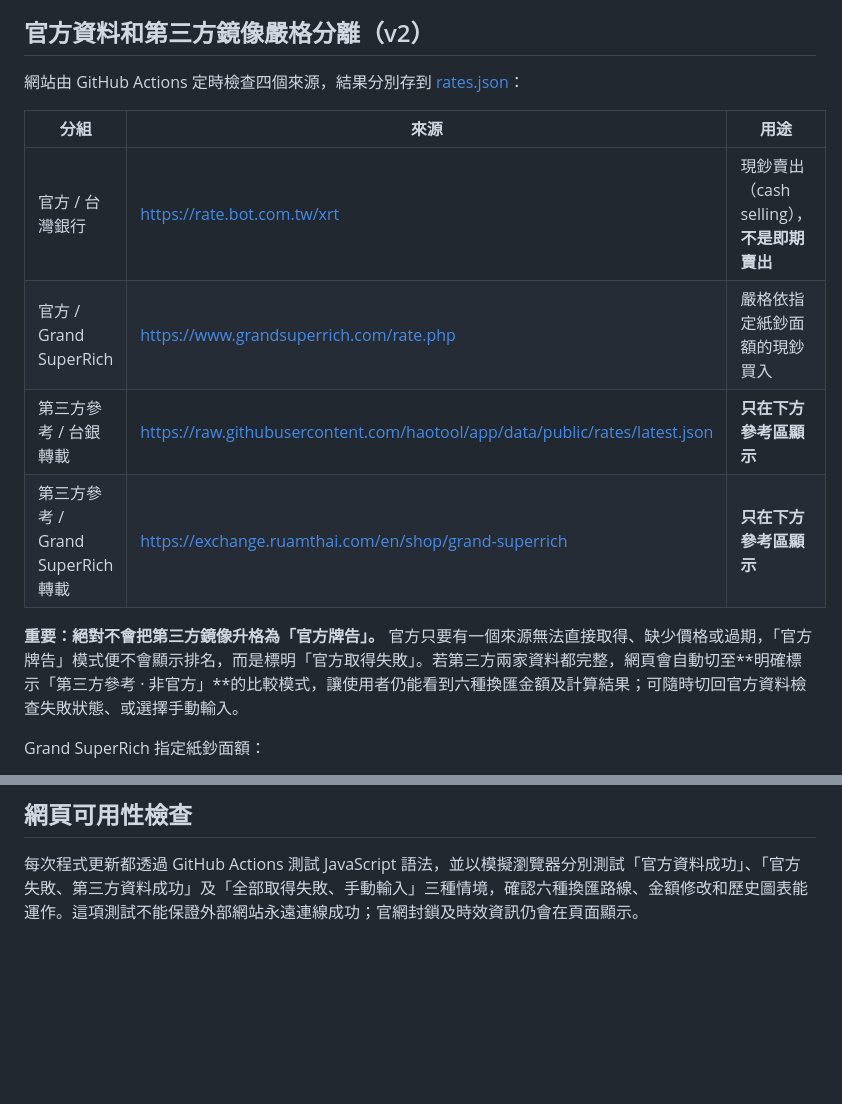
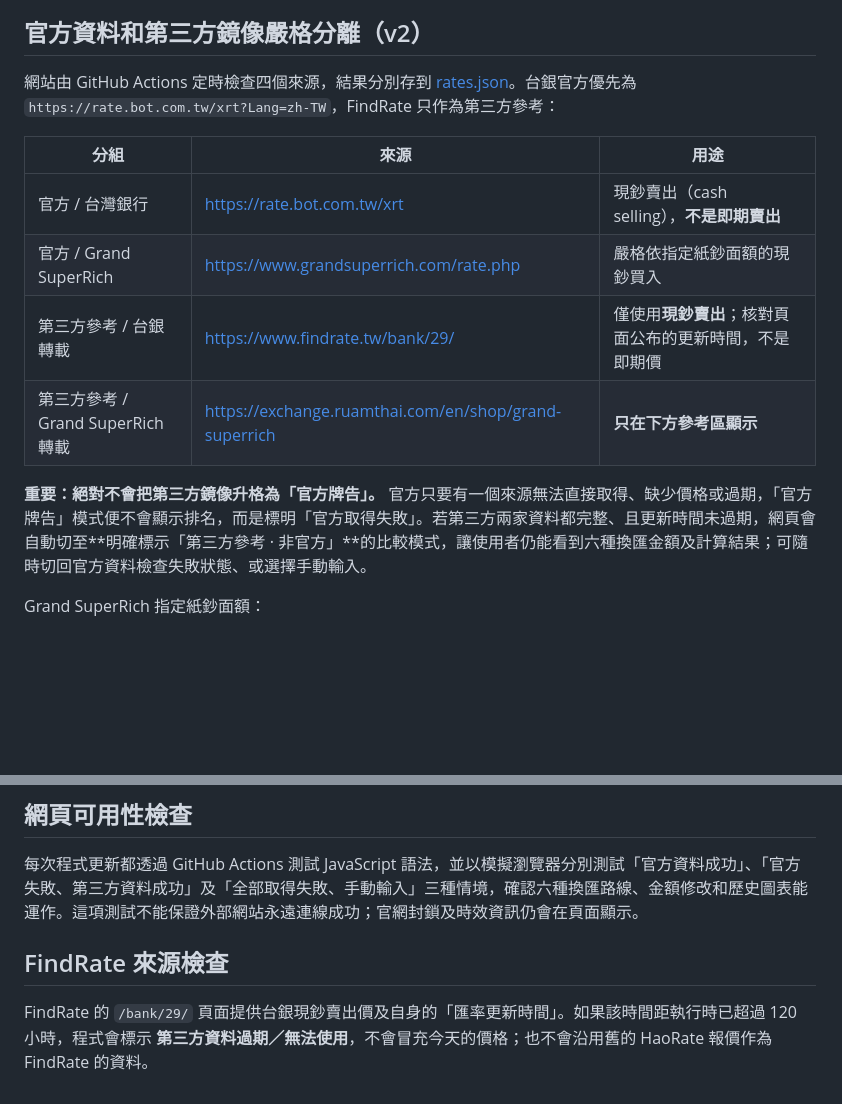
Before and after one commit to m60319-ux/Thai-Exchange, a Markdown page: README.md, 2 parts joined by grey strips. GitHub-like rendering; blank space fills up the shorter version.

Commit message:
Document FindRate cash selling source and stale-quote rejection

```diff
--- a/README.md
+++ b/README.md
@@ -6,16 +6,16 @@
 
 ## 官方資料和第三方鏡像嚴格分離（v2）
 
-網站由 GitHub Actions 定時檢查四個來源，結果分別存到 [rates.json](rates.json)：
+網站由 GitHub Actions 定時檢查四個來源，結果分別存到 [rates.json](rates.json)。台銀官方優先為 `https://rate.bot.com.tw/xrt?Lang=zh-TW`，FindRate 只作為第三方參考：
 
 | 分組 | 來源 | 用途 |
 | --- | --- | --- |
 | 官方 / 台灣銀行 | https://rate.bot.com.tw/xrt | 現鈔賣出（cash selling），**不是即期賣出** |
 | 官方 / Grand SuperRich | https://www.grandsuperrich.com/rate.php | 嚴格依指定紙鈔面額的現鈔買入 |
-| 第三方參考 / 台銀轉載 | https://raw.githubusercontent.com/haotool/app/data/public/rates/latest.json | **只在下方參考區顯示** |
+| 第三方參考 / 台銀轉載 | https://www.findrate.tw/bank/29/ | 僅使用**現鈔賣出**；核對頁面公布的更新時間，不是即期價 |
 | 第三方參考 / Grand SuperRich 轉載 | https://exchange.ruamthai.com/en/shop/grand-superrich | **只在下方參考區顯示** |
 
-**重要：絕對不會把第三方鏡像升格為「官方牌告」。** 官方只要有一個來源無法直接取得、缺少價格或過期，「官方牌告」模式便不會顯示排名，而是標明「官方取得失敗」。若第三方兩家資料都完整，網頁會自動切至**明確標示「第三方參考 · 非官方」**的比較模式，讓使用者仍能看到六種換匯金額及計算結果；可隨時切回官方資料檢查失敗狀態、或選擇手動輸入。
+**重要：絕對不會把第三方鏡像升格為「官方牌告」。** 官方只要有一個來源無法直接取得、缺少價格或過期，「官方牌告」模式便不會顯示排名，而是標明「官方取得失敗」。若第三方兩家資料都完整、且更新時間未過期，網頁會自動切至**明確標示「第三方參考 · 非官方」**的比較模式，讓使用者仍能看到六種換匯金額及計算結果；可隨時切回官方資料檢查失敗狀態、或選擇手動輸入。
 
 Grand SuperRich 指定紙鈔面額：
 - USD 100
@@ -54,3 +54,7 @@ GitHub Pages 使用 \`main\` 分支根目錄的 \`index.html\`。使用前務必
 ## 網頁可用性檢查
 
 每次程式更新都透過 GitHub Actions 測試 JavaScript 語法，並以模擬瀏覽器分別測試「官方資料成功」、「官方失敗、第三方資料成功」及「全部取得失敗、手動輸入」三種情境，確認六種換匯路線、金額修改和歷史圖表能運作。這項測試不能保證外部網站永遠連線成功；官網封鎖及時效資訊仍會在頁面顯示。
+
+## FindRate 來源檢查
+
+FindRate 的 `/bank/29/` 頁面提供台銀現鈔賣出價及自身的「匯率更新時間」。如果該時間距執行時已超過 120 小時，程式會標示 **第三方資料過期／無法使用**，不會冒充今天的價格；也不會沿用舊的 HaoRate 報價作為 FindRate 的資料。
```
